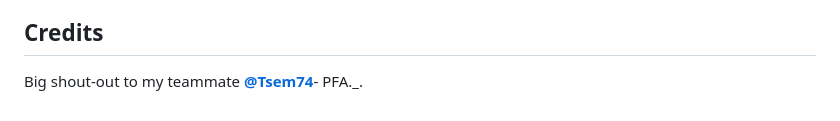
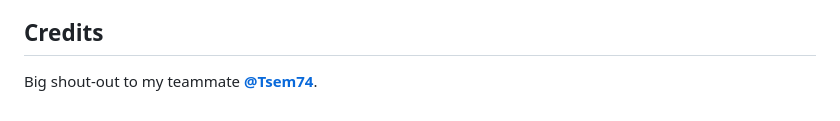
Before and after one commit to Dhia-zorai/Smart-RC-Car-Esp32cam, a Markdown page: README.md, the part around the change. Rendered like a GitHub page.

Commit message:
Fix formatting in README credits section

```diff
--- a/README.md
+++ b/README.md
@@ -150,4 +150,4 @@ The motor outputs of the L298N are then connected to the RC car's motors.
 *   The open-source hardware ecosystem that makes projects like this possible.
 
 ## Credits
-Big shout-out to my teammate [**@Tsem74**](https://github.com/Tsem74)- PFA._.
+Big shout-out to my teammate [**@Tsem74**](https://github.com/Tsem74).
```
